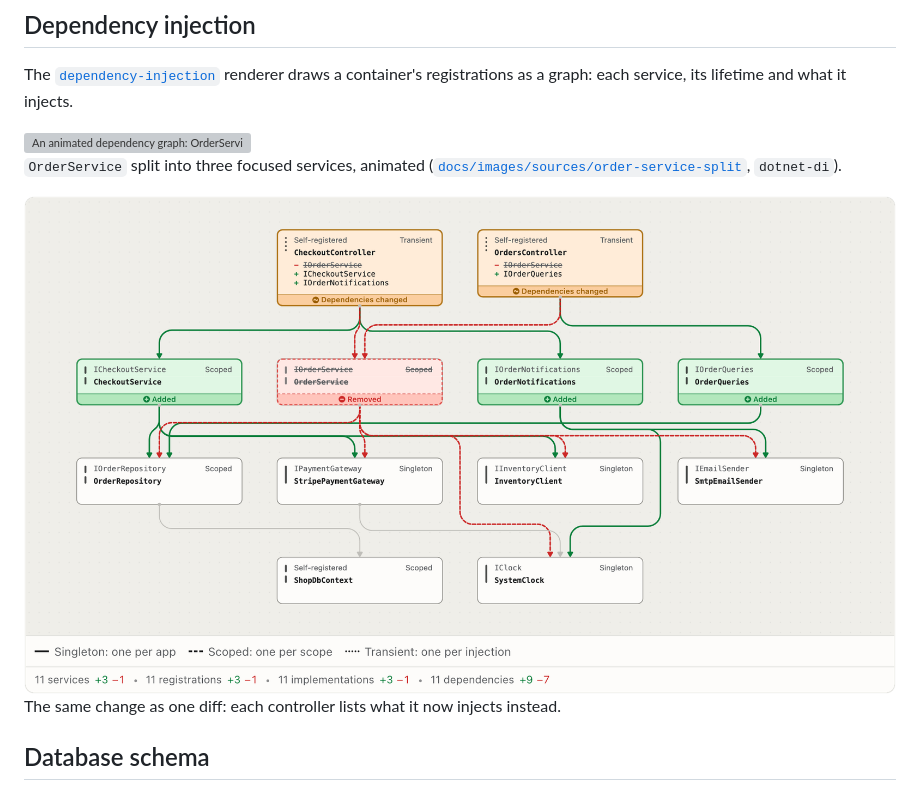
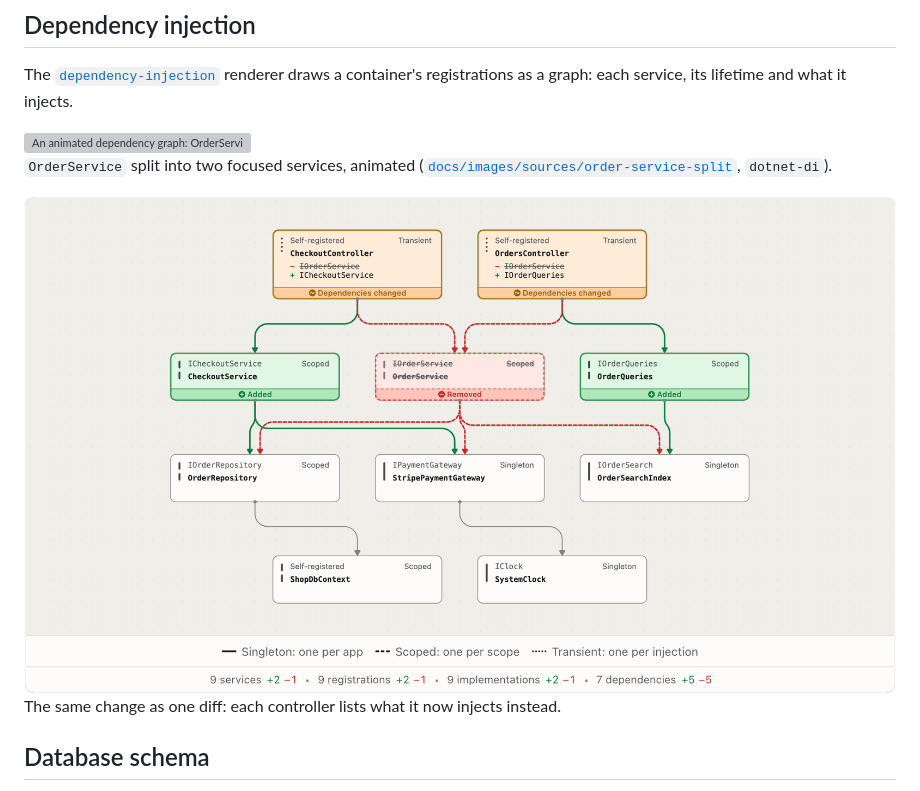
Before and after one commit to githubnext/projections, a Markdown page: docs/gallery.md, the part around one of its changes. Drawn GitHub-style; pictures changed too: docs/images/readme/di-split-light.png; grey boxes are pictures that could not be loaded.

```diff
--- a/docs/gallery.md
+++ b/docs/gallery.md
@@ -19,6 +19,6 @@ lifetime and what it injects.
 </picture>
 
-`OrderService` split into three focused services, animated
+`OrderService` split into two focused services, animated
 ([`docs/images/sources/order-service-split`](images/sources/order-service-split/README.md),
 `dotnet-di`).
 
```
Also changed, not shown: other parts of docs/gallery.md (+2 -2 lines), README.md (+1 -1 lines), docs/images/readme/di-split-dark.png, 6 other files.
